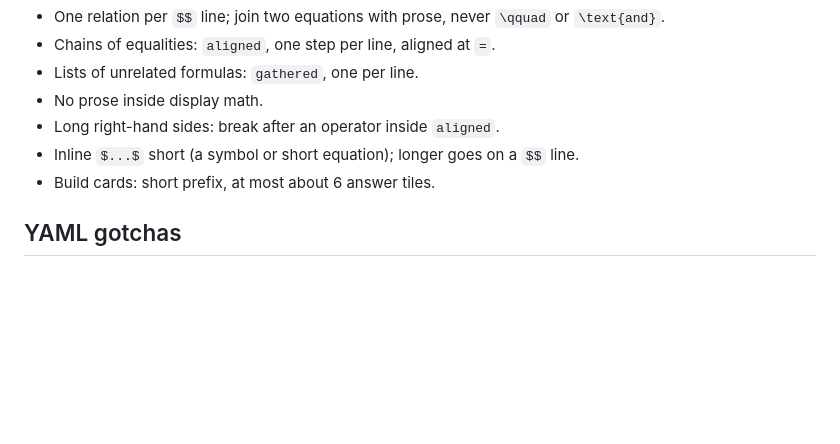
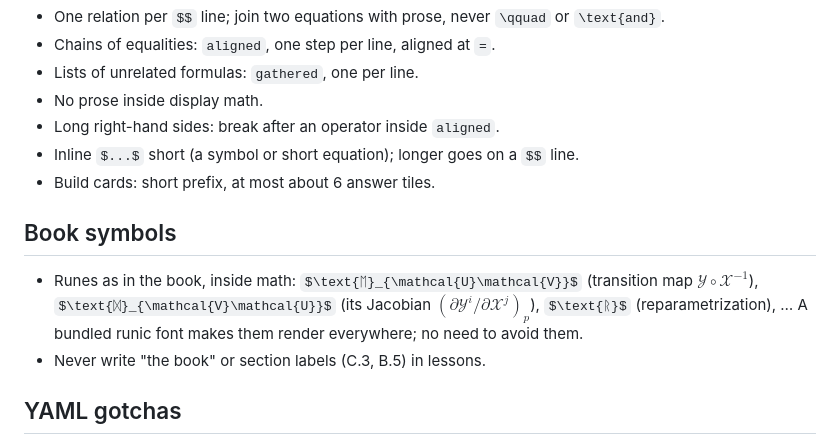
Before and after one commit to Igor-Gibernoot/From-differential-geometry-to-General-relativity-, a Markdown page: docs/QUICKREF.md, the part around the change. Drawn GitHub-style; blank space fills up the shorter version.

```diff
--- a/docs/QUICKREF.md
+++ b/docs/QUICKREF.md
@@ -118,6 +118,14 @@ Applies to every string with math (body, prompt, options, hint, feedback, explan
 - Inline `$...$` short (a symbol or short equation); longer goes on a `$$` line.
 - Build cards: short prefix, at most about 6 answer tiles.
 
+## Book symbols
+
+- Runes as in the book, inside math: `$\text{ᛖ}_{\mathcal{U}\mathcal{V}}$` (transition map
+  $\mathscr{Y}\circ\mathscr{X}^{-1}$), `$\text{ᛞ}_{\mathcal{V}\mathcal{U}}$` (its Jacobian
+  $(\partial\mathscr{Y}^i/\partial\mathscr{X}^j)_p$), `$\text{ᚱ}$` (reparametrization), …
+  A bundled runic font makes them render everywhere; no need to avoid them.
+- Never write "the book" or section labels (C.3, B.5) in lessons.
+
 ## YAML gotchas
 
 - TeX in **single quotes** or block scalars (`|`); never double quotes (`"\sum"` breaks).
```
Also changed, not shown: CLAUDE.md (+8 -0 lines).
